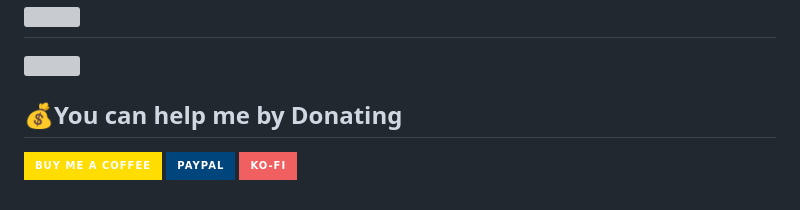
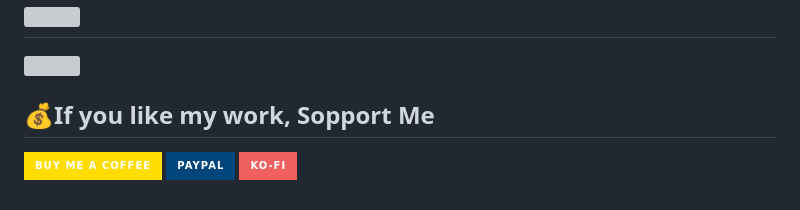
Before and after one commit to MohakBajaj/MohakBajaj, a Markdown page: README.md, the part around the change printed below. Rendered like a GitHub page; badges without logos; grey boxes are pictures that could not be loaded.

```diff
--- a/README.md
+++ b/README.md
@@ -45,5 +39,5 @@ https://user-images.githubusercontent.com/77928693/210091501-0338c7b7-7c47-446c-
 ![](https://quotes-github-readme.vercel.app/api?type=horizontal&theme=radical)
 ---
 ![](https://komarev.com/ghpvc/?username=MohakBajaj&label=Visitors+Count&color=brightgreen&style=for-the-badge)
-## 💰You can help me by Donating
+## 💰If you like my work, Sopport Me
 [![BuyMeACoffee](https://img.shields.io/badge/Buy%20Me%20a%20Coffee-ffdd00?style=for-the-badge&logo=buy-me-a-coffee&logoColor=black)](https://buymeacoffee.com/mohak.bajaj) [![PayPal](https://img.shields.io/badge/PayPal-00457C?style=for-the-badge&logo=paypal&logoColor=white)](https://paypal.me/MohakGAMER) [![Ko-Fi](https://img.shields.io/badge/Ko--fi-F16061?style=for-the-badge&logo=ko-fi&logoColor=white)](https://ko-fi.com/mohakbajaj01)
```
Also changed, not shown: other parts of README.md (+1 -7 lines).
